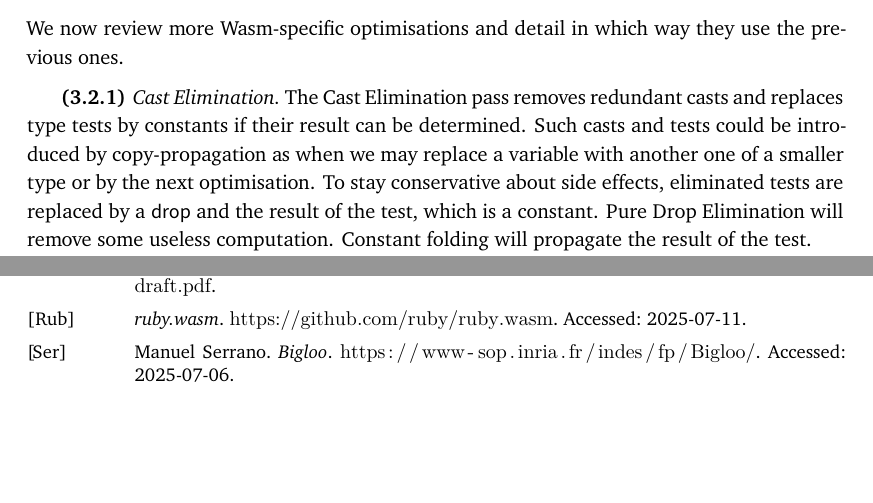
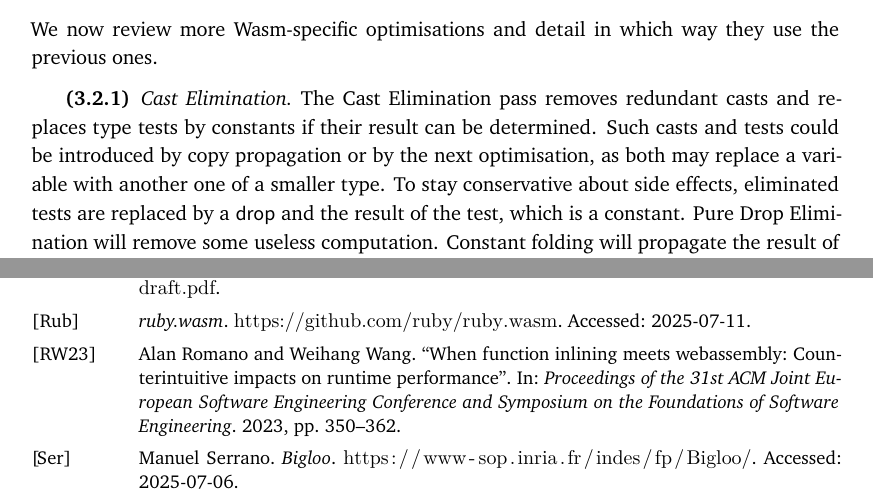
Before and after one commit to 4y8/watib, a LaTeX paper (report/report.tex, which reads report/report.bib): two parts of pages 10 and 15 of 18, joined at a grey line, cut so that both start at the same text, the shorter picture padded with empty space. Compiled offline with XeLaTeX.

Commit message:
Continued the report.

```diff
--- a/report/report.bib
+++ b/report/report.bib
@@ -197,3 +197,11 @@
   howpublished = {\url{github.com/ecraven/r7rs-benchmarks}},
   note = {Accessed: 2025-07-28}
 }
+
+@inproceedings{romano2023function,
+  title={When function inlining meets webassembly: Counterintuitive impacts on runtime performance},
+  author={Romano, Alan and Wang, Weihang},
+  booktitle={Proceedings of the 31st ACM Joint European Software Engineering Conference and Symposium on the Foundations of Software Engineering},
+  pages={350--362},
+  year={2023}
+}
--- a/report/report.tex
+++ b/report/report.tex
@@ -7,14 +7,14 @@
 %\usepackage{Baskervaldx}
 \usepackage[xcharter]{newtx}
 
-\renewcommand{\baselinestretch}{1.05}
+\renewcommand{\baselinestretch}{1.06}
 %\usepackage{MnSymbol}
 \usepackage{inconsolata}
 \usepackage[scaled=0.92]{sourcesanspro}
 \usepackage{xcolor}
 \usepackage[utf8]{inputenc}
 \usepackage[english]{babel}
-\usepackage[a4paper, left=1.3in, right=1.3in]{geometry}
+\usepackage[a4paper, left=1.33in, right=1.33in]{geometry}
 \usepackage{calc}
 \usepackage{graphicx}
 
@@ -578,11 +578,11 @@ the previous ones.
 \subsubsection{Cast Elimination}
 The Cast Elimination pass removes redundant casts and replaces type tests by
 constants if their result can be determined. Such casts and tests could be
-introduced by copy-propagation as when we may replace a variable with another
-one of a smaller type or by the next optimisation. To stay conservative about
-side effects, eliminated tests are replaced by a \textsf{drop} and the result of
-the test, which is a constant. Pure Drop Elimination will remove some useless
-computation. Constant folding will propagate the result of the test.
+introduced by copy propagation or by the next optimisation, as both may
+replace a variable with another one of a smaller type. To stay conservative
+about side effects, eliminated tests are replaced by a \textsf{drop} and the
+result of the test, which is a constant. Pure Drop Elimination will remove some
+useless computation. Constant folding will propagate the result of the test.
 
 To check for type tests to eliminate, we compare the argument's actual type
 (which may be smaller than its static type) against the type it is tested for.
```
Also changed, not shown: report.pdf, report/report.tex (6 more changed lines).
